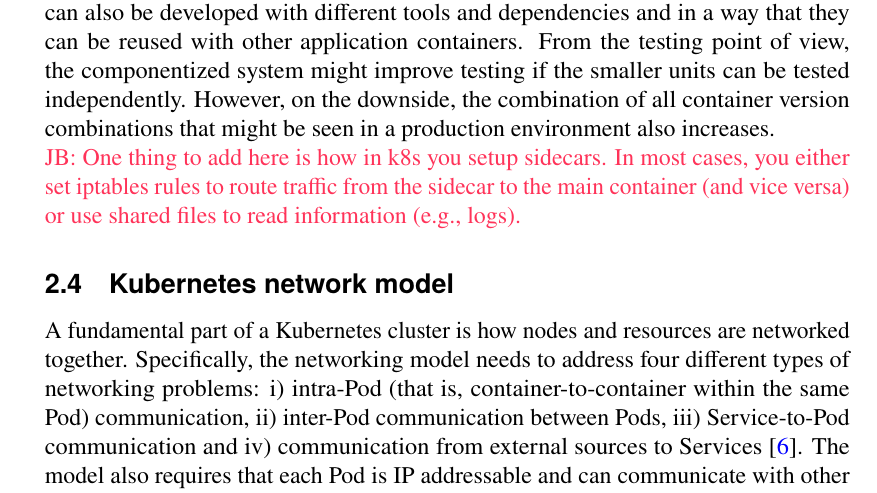
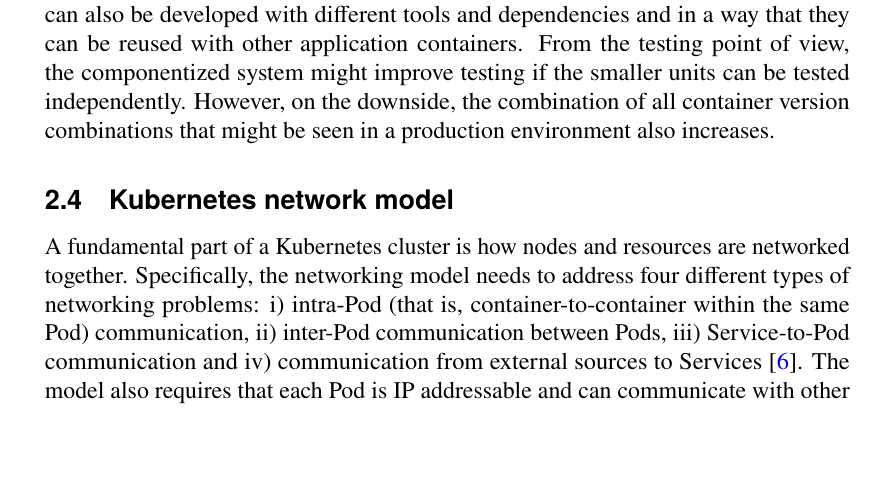
Before and after one commit to Arskah/dippa, a LaTeX thesis (thesis/thesis.tex): part of page 19 of 62, cut so that both start at the same text, the shorter picture padded with empty space. The pictures show the PDF file thesis/output/thesis.pdf that the author committed with the source.

Commit message:
Remove comment

```diff
--- a/thesis/thesis.tex
+++ b/thesis/thesis.tex
@@ -802,8 +802,6 @@
 From the testing point of view, the componentized system might improve testing if the smaller units can be tested independently.
 However, on the downside, the combination of all container version combinations that might be seen in a production environment also increases.
 
-\jb{One thing to add here is how in k8s you setup sidecars. In most cases, you either set iptables rules to route traffic from the sidecar to the main container (and vice versa) or use shared files to read information (e.g., logs).}
-
 \subsection{Kubernetes network model}
 
 % https://kubernetes.io/docs/concepts/services-networking/
```
Also changed, not shown: thesis/output/thesis.pdf.
